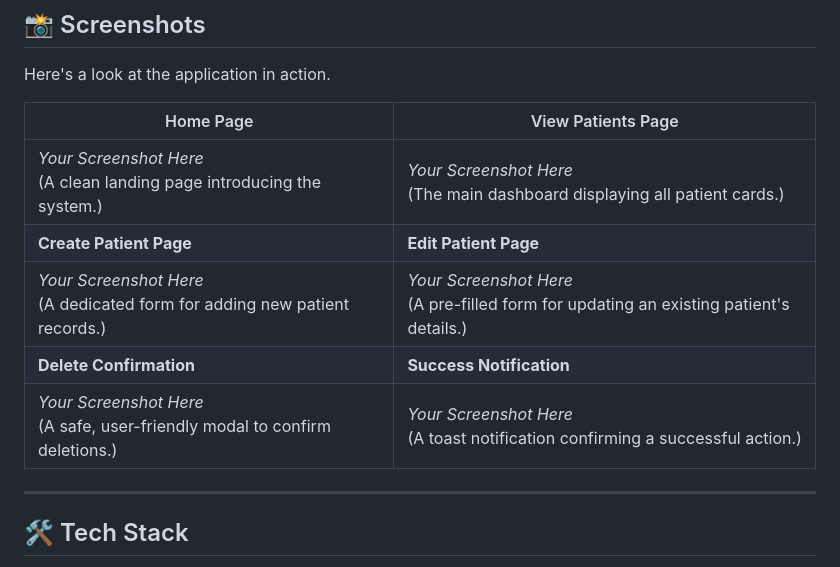
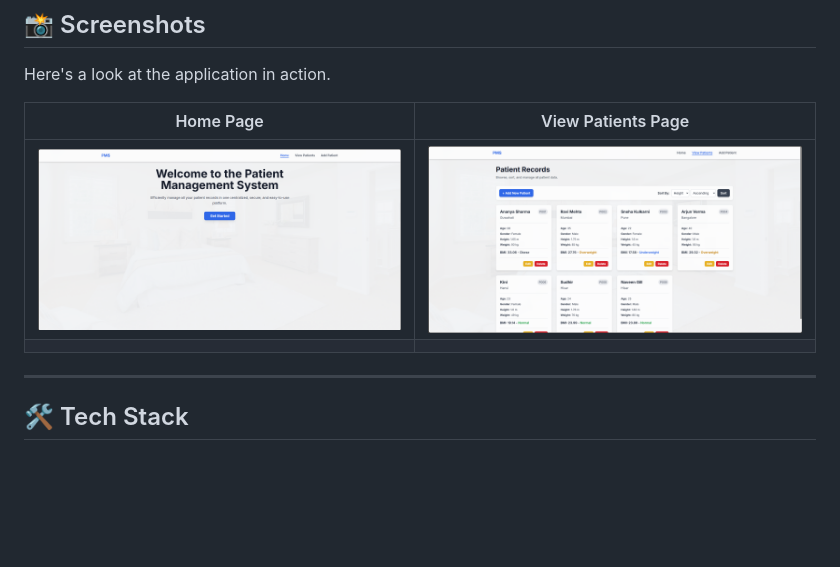
Before and after one commit to NaveenGill124/Patient-Management-System, a Markdown page: README.md, the part around the change. Rendered like a GitHub page; pictures changed too: home.png (added), view_patients.png (added); blank space fills up the shorter version.

Commit message:
adding some screenshots

```diff
--- a/README.md
+++ b/README.md
@@ -24,11 +24,8 @@ Here's a look at the application in action.
 
 | Home Page                                                                                             | View Patients Page                                                                                               |
 | ----------------------------------------------------------------------------------------------------- | ---------------------------------------------------------------------------------------------------------------- |
-| *Your Screenshot Here* <br> (A clean landing page introducing the system.)                            | *Your Screenshot Here* <br> (The main dashboard displaying all patient cards.)                                   |
-| **Create Patient Page** | **Edit Patient Page** |
-| *Your Screenshot Here* <br> (A dedicated form for adding new patient records.)                        | *Your Screenshot Here* <br> (A pre-filled form for updating an existing patient's details.)                    |
-| **Delete Confirmation** | **Success Notification** |
-| *Your Screenshot Here* <br> (A safe, user-friendly modal to confirm deletions.)                       | *Your Screenshot Here* <br> (A toast notification confirming a successful action.)                               |
+| ![Home Page Screenshot](./home.png)                            | ![View Page Screenshot](./view_patients.png)                                   |
+                             |
 
 ---
 
```
Also changed, not shown: add_patient.png (added).
